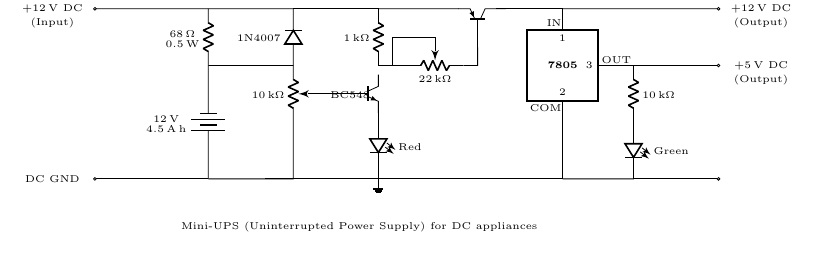
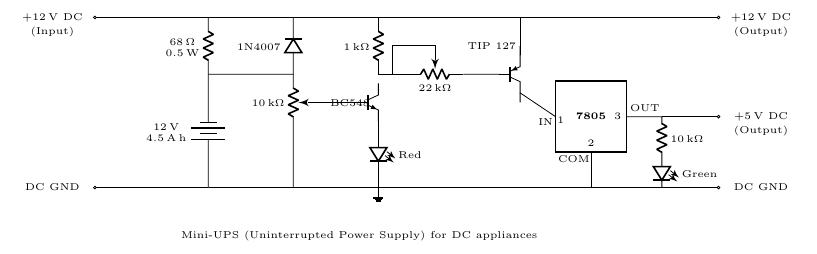
Before and after one commit to abid-mujtaba/circuit-ups, a LaTeX document (diagram/diagram.tex, which reads diagram/ic3pin.tex): part of the page, cut so that both start at the same text. Compiled offline with pdfLaTeX.

Commit message:
Refactor to mirror change in actual circuit. The 12 V output is now directly connected to the input bypassing the TIP 127. This also required modification to the 3-pin IC component.

```diff
--- a/diagram/diagram.tex
+++ b/diagram/diagram.tex
@@ -81,40 +81,44 @@
 
             \draw (6.25, 2) -- (6.25, 2.5) -| (7, 2.25);                 % We draw the shorted path from the wire to the arrow on top of the potentiometer
 
-            \draw (8.25, 3)
-            to[Tpnp, n=t2] (7.25, 3) -- (6, 3)            % Since we want a rotated pnp transistor with the current flowing left to right we use the 'Tpnp' (T at the start( notation to put the transistor in the path. We use the 'n' option to name it 't2' which will give us access to its anchors later.
+            \draw (8.5, 1.5)
+            to[Tpnp, n=t2] (8.5, 2.5)           % Since we want a rotated pnp transistor with the current flowing left to right we use the 'Tpnp' (T at the start( notation to put the transistor in the path. We use the 'n' option to name it 't2' which will give us access to its anchors later.
             ;
 
-            \draw (7.75, 3.25) node[] {TIP 127};        % Place the label of the transistor as a separate empty node (avoid complications due to rotation and the like)
+            \draw (6,3) -| (t2.emitter);
+
+            \draw (8, 2.5) node[] {TIP 127};        % Place the label of the transistor as a separate empty node (avoid complications due to rotation and the like)
 
             \draw (t2.base) -- (7.75, 2) -- (7.5, 2);             % Connect the base of the pnp transistor to the variable resistor using the -- notation.
 
-            \draw (9.25, 2) node[ic3pin] (ic3) {\textbf{7805}};
+            \draw (9.75, 1.25) node[ic3pin] (ic3) {\textbf{7805}};
 
-            \draw (9.1, 2.75) node[] {IN};
-            \draw (8.95, 1.25) node[] {COM};
-            \draw (10.2, 2.1) node[] {OUT};
+            \draw (8.95, 1.15) node[] {IN};
+            \draw (9.45, 0.5) node[] {COM};
+            \draw (10.7, 1.4) node[] {OUT};
 
-            \draw (t2.collector) -| (ic3.pin1);                  % The -| notation allows us to construct right-angled shorted wires between the specified nodes. |- draws the corner in the opposite direction
+            \draw (t2.collector) -- (ic3.pin1);                  % The -| notation allows us to construct right-angled shorted wires between the specified nodes. |- draws the corner in the opposite direction
 
             \draw (ic3.pin2) |- (4,0);
 
-            \draw (ic3.pin3) -- (10.5, 2)
-            to [R, l=$\SI{10}{k\ohm}$] (10.5, 1)
-            to [empty led, l={Green}] (10.5, 0) -- (9.25, 0)
+            \draw (ic3.pin3) -- (11, 1.25)
+            to [R, l=$\SI{10}{k\ohm}$] (11, 0.5)
+            to [empty led, l={Green}] (11, 0) -- (9.25, 0)
             ;
 
             \draw (10.5, 0) to[short, -o] (12, 0);
-            \draw (10.5, 2) to[short, -o] (12, 2);
-            \draw (9.25, 3) to[short, -o] (12, 3);
+            \draw (11, 1.25) to [short, -o] (12, 1.25);
+            \draw (8.25, 3) to[short, -o] (12, 3);
 
             \draw (6, 0) node[ground] {};               % We add a monopole (the GND symbol) at the specified location
 
-            \draw (12.75, 2) node[] {+$\SI{5}{\volt}$ DC};
-            \draw (12.75, 1.75) node[] {(Output)};
+            \draw (12.75, 1.25) node[] {+$\SI{5}{\volt}$ DC};
+            \draw (12.75, 1) node[] {(Output)};
 
             \draw (12.75, 3) node[] {+$\SI{12}{\volt}$ DC};
             \draw (12.75, 2.75) node[] {(Output)};
+
+            \draw (12.75, 0) node[] {DC GND};
 
          \end{circuitikz}
 
--- a/diagram/ic3pin.tex
+++ b/diagram/ic3pin.tex
@@ -13,7 +13,7 @@
       {\pgfpoint{-.5\wd\pgfnodeparttextbox}{-.5\ht\pgfnodeparttextbox}}
 
    % Construct custom anchors
-   \savedanchor\icpina{\pgfpoint{0}{0.5\side}}        % Create an anchor with internal name \icpina for pin 1 at the specified point which is on the top of the IC at its center hence the coordinates (0, 0.5\side)
+   \savedanchor\icpina{\pgfpoint{-0.5\side}{0}}        % Create an anchor with internal name \icpina for pin 1 at the specified point which is on the top of the IC at its center hence the coordinates (0, 0.5\side)
    \anchor{pin1}{\icpina}                               % We create an anchor with external name pin1 from the saved anchor created above
 
    \savedanchor\icpinb{\pgfpoint{0}{-0.5\side}}
@@ -31,7 +31,7 @@
       \pgfusepath{draw}     % Draw the rectangle defined above
 
       % Insert pin labels at the specified location with the text aligned with this point as specified (top, bottom, right, etc.)
-      \pgftext[top, at={\pgfpoint{0}{0.425\side}}]{\tiny 1}
+      \pgftext[top, at={\pgfpoint{-0.425\side}{0}}]{\tiny 1}
       \pgftext[bottom, at={\pgfpoint{0}{-0.425\side}}]{\tiny 2}
       \pgftext[right, at={\pgfpoint{0.425\side}{0}}]{\tiny 3}
    }
```
